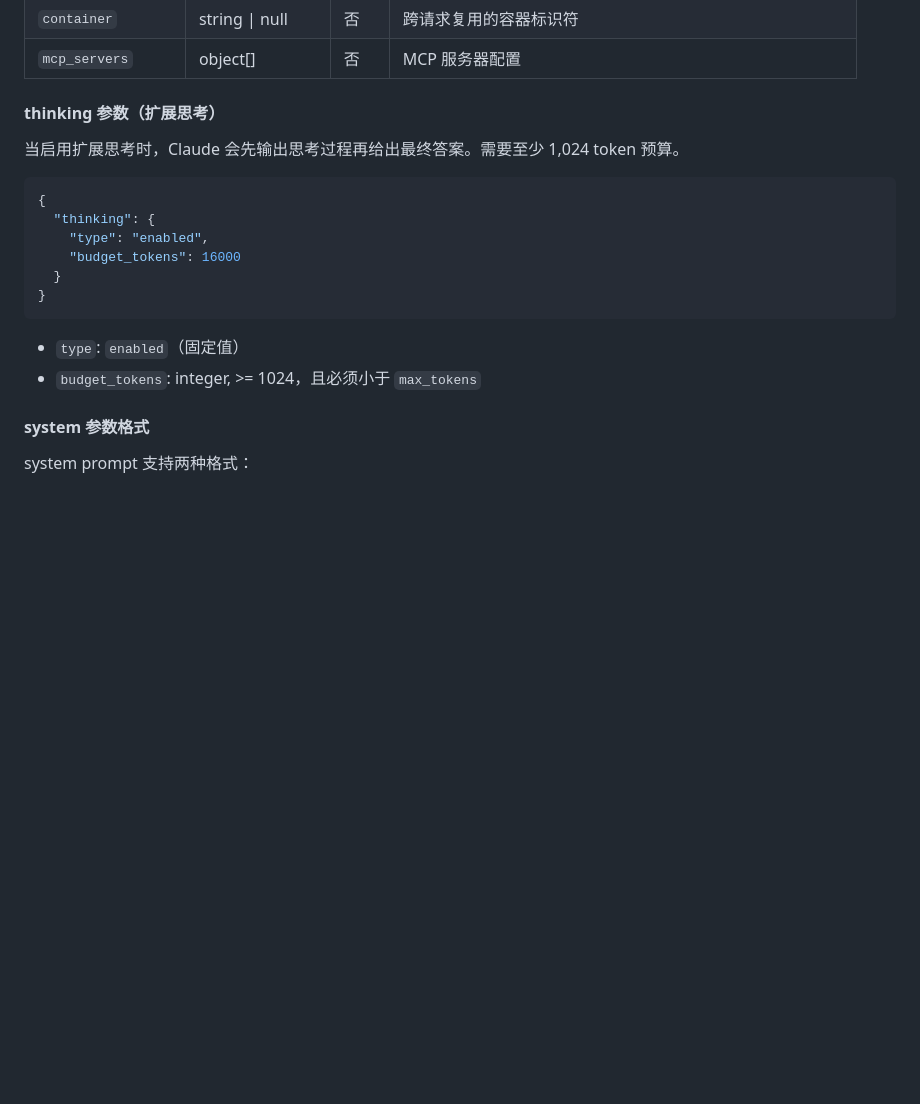
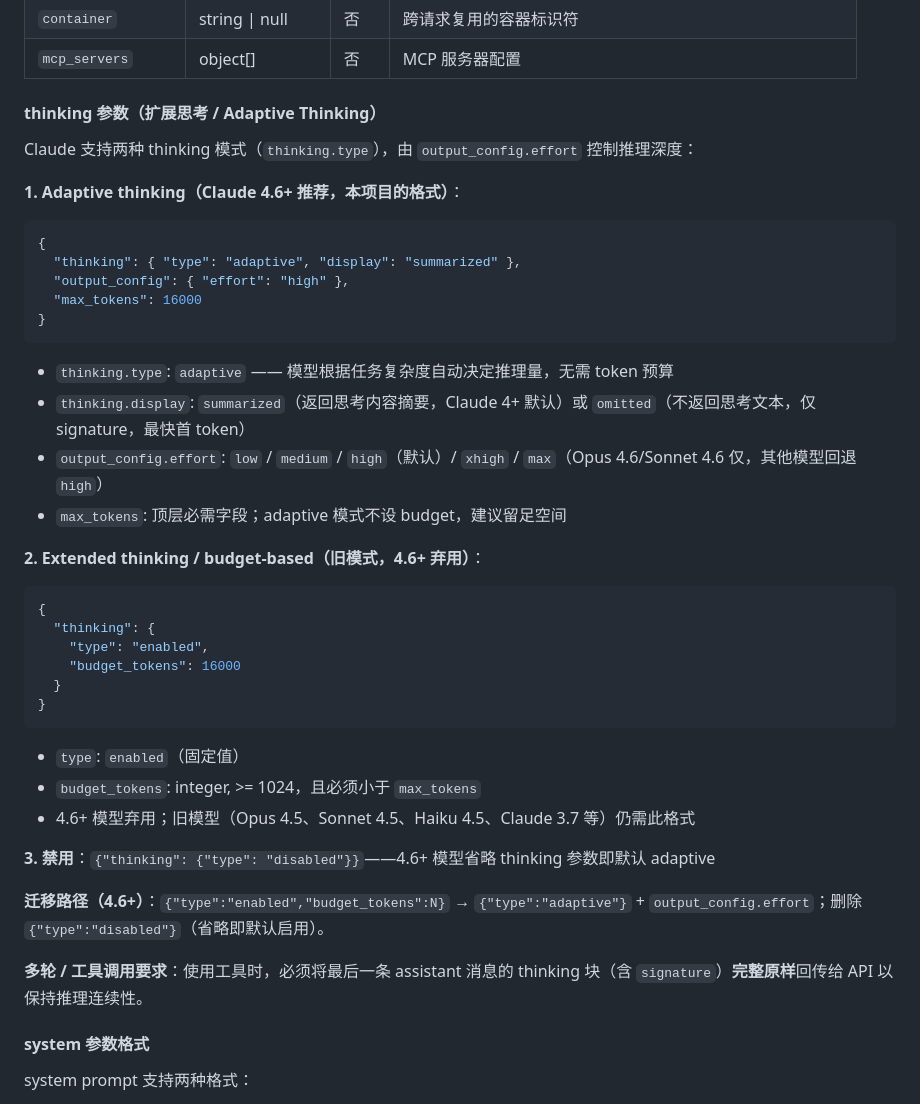
Before and after one commit to A-RAVEN/AliaseAgent, a Markdown page: Docs/AnthropicAPIDoc.md, the part around the change. GitHub-like rendering; blank space fills up the shorter version.

````diff
--- a/Docs/AnthropicAPIDoc.md
+++ b/Docs/AnthropicAPIDoc.md
@@ -43,10 +43,24 @@
 | `container` | string \| null | 否 | 跨请求复用的容器标识符 |
 | `mcp_servers` | object[] | 否 | MCP 服务器配置 |
 
-#### thinking 参数（扩展思考）
+#### thinking 参数（扩展思考 / Adaptive Thinking）
 
-当启用扩展思考时，Claude 会先输出思考过程再给出最终答案。需要至少 1,024 token 预算。
+Claude 支持两种 thinking 模式（`thinking.type`），由 `output_config.effort` 控制推理深度：
 
+**1. Adaptive thinking（Claude 4.6+ 推荐，本项目的格式）**：
+```json
+{
+  "thinking": { "type": "adaptive", "display": "summarized" },
+  "output_config": { "effort": "high" },
+  "max_tokens": 16000
+}
+```
+- `thinking.type`: `adaptive` —— 模型根据任务复杂度自动决定推理量，无需 token 预算
+- `thinking.display`: `summarized`（返回思考内容摘要，Claude 4+ 默认）或 `omitted`（不返回思考文本，仅 signature，最快首 token）
+- `output_config.effort`: `low` / `medium` / `high`（默认）/ `xhigh` / `max`（Opus 4.6/Sonnet 4.6 仅，其他模型回退 `high`）
+- `max_tokens`: 顶层必需字段；adaptive 模式不设 budget，建议留足空间
+
+**2. Extended thinking / budget-based（旧模式，4.6+ 弃用）**：
 ```json
 {
   "thinking": {
@@ -55,9 +69,15 @@
   }
 }
 ```
-
 - `type`: `enabled`（固定值）
 - `budget_tokens`: integer, >= 1024，且必须小于 `max_tokens`
+- 4.6+ 模型弃用；旧模型（Opus 4.5、Sonnet 4.5、Haiku 4.5、Claude 3.7 等）仍需此格式
+
+**3. 禁用**：`{"thinking": {"type": "disabled"}}`——4.6+ 模型省略 thinking 参数即默认 adaptive
+
+**迁移路径（4.6+）**：`{"type":"enabled","budget_tokens":N}` → `{"type":"adaptive"}` + `output_config.effort`；删除 `{"type":"disabled"}`（省略即默认启用）。
+
+**多轮 / 工具调用要求**：使用工具时，必须将最后一条 assistant 消息的 thinking 块（含 `signature`）**完整原样**回传给 API 以保持推理连续性。
 
 #### system 参数格式
 
````
Also changed, not shown: CLAUDE.md (+7 -6 lines), Docs/DeepSeekAPIDoc.md (+49 -1 lines).
